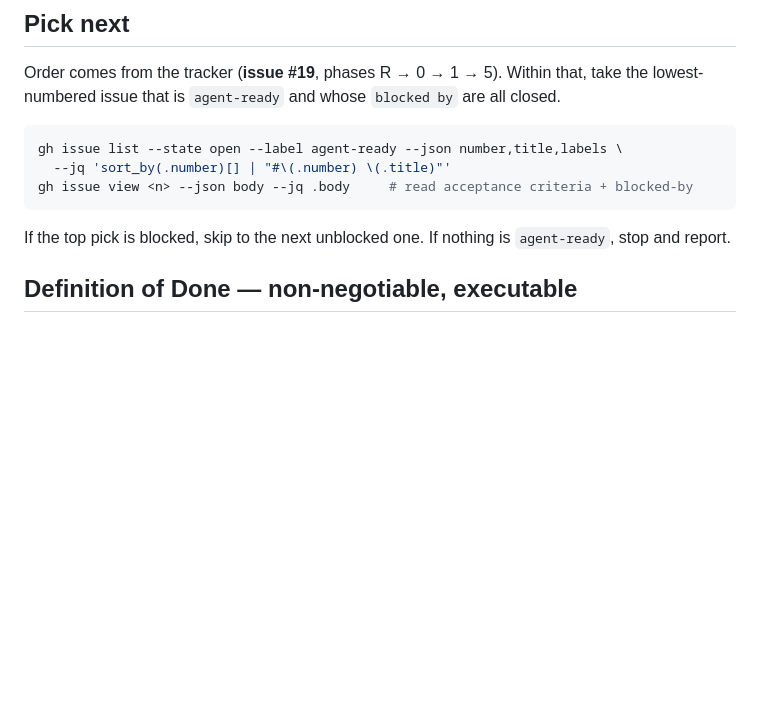
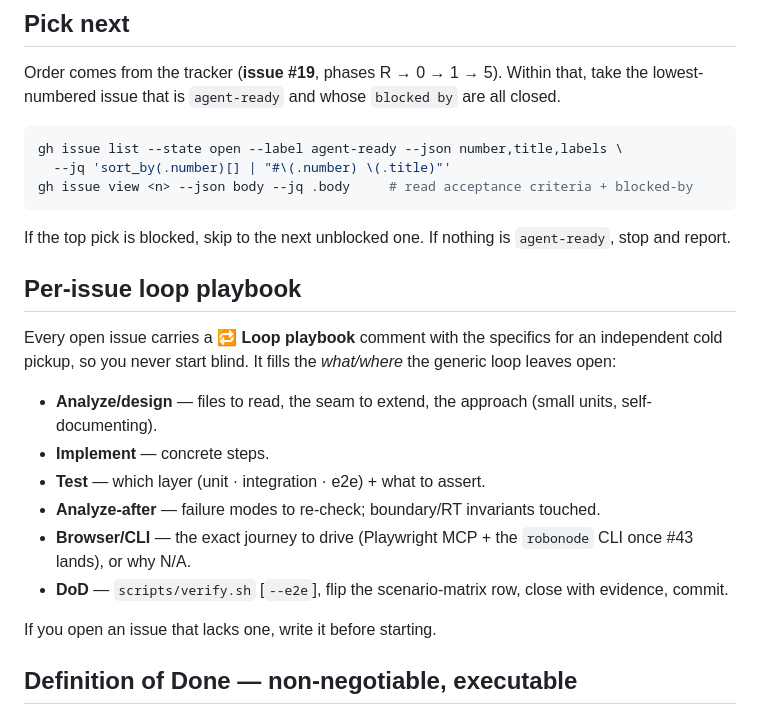
Before and after one commit to brmel/robonode, a Markdown page: AGENTS.md, the part around the change. Rendered like a GitHub page; blank space fills up the shorter version.

Commit message:
docs(agents): per-issue loop playbook shape
AGENTS.md gains a "Per-issue loop playbook" section defining the note
shape (analyze/design · implement · test · analyze-after · browser/CLI ·
DoD). Every open issue now carries a tailored playbook comment so an agent
can pick any one cold and run the full loop independently. The generic loop
lives here once (self-documenting principle); the per-issue notes fill the
seam/files/test/journey specifics.

Co-Authored-By: Claude Opus 4.8 <noreply@anthropic.com>

````diff
--- a/AGENTS.md
+++ b/AGENTS.md
@@ -31,6 +31,19 @@ gh issue view <n> --json body --jq .body     # read acceptance criteria + blocke
 ```
 
 If the top pick is blocked, skip to the next unblocked one. If nothing is `agent-ready`, stop and report.
+
+## Per-issue loop playbook
+
+Every open issue carries a **🔁 Loop playbook** comment with the specifics for an independent cold pickup, so you never start blind. It fills the *what/where* the generic loop leaves open:
+
+- **Analyze/design** — files to read, the seam to extend, the approach (small units, self-documenting).
+- **Implement** — concrete steps.
+- **Test** — which layer (unit · integration · e2e) + what to assert.
+- **Analyze-after** — failure modes to re-check; boundary/RT invariants touched.
+- **Browser/CLI** — the exact journey to drive (Playwright MCP + the `robonode` CLI once #43 lands), or why N/A.
+- **DoD** — `scripts/verify.sh` [`--e2e`], flip the scenario-matrix row, close with evidence, commit.
+
+If you open an issue that lacks one, write it before starting.
 
 ## Definition of Done — non-negotiable, executable
 
````
